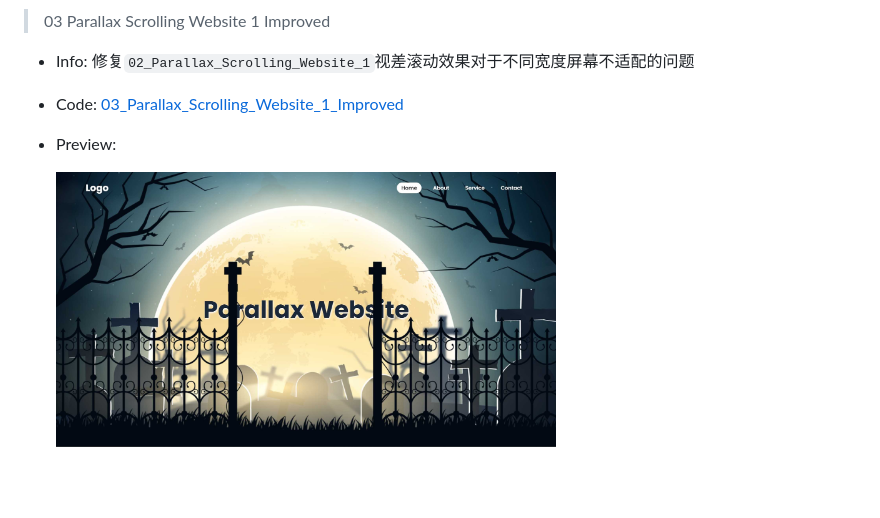
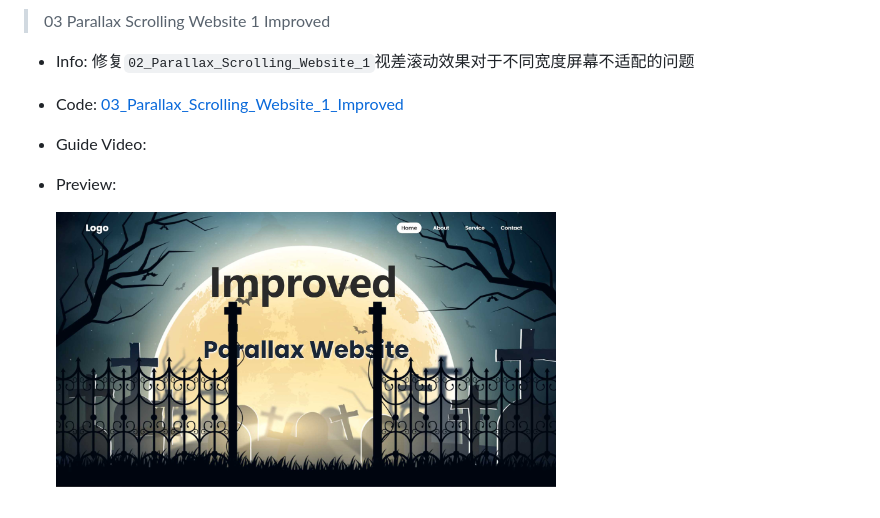
Before and after one commit to Aiden-L/Amazing-Pages, a Markdown page: README.md, the part around the change. Drawn GitHub-style; pictures changed too: Preview_Imgs/img_3.jpg (added); blank space fills up the shorter version.

Commit message:
docs: update 03 preview img

```diff
--- a/README.md
+++ b/README.md
@@ -27,6 +27,7 @@ Included excellent front-end page, source code is copied, only for learning refe
 > 03 Parallax Scrolling Website 1 Improved
 - Info: 修复`02_Parallax_Scrolling_Website_1`视差滚动效果对于不同宽度屏幕不适配的问题
 - Code: [03_Parallax_Scrolling_Website_1_Improved](03_Parallax_Scrolling_Website_1_Improved)
+- Guide Video:
 - Preview:
 
-  <img src="Preview_Imgs/img_2.jpg" width="500px">
+  <img src="Preview_Imgs/img_3.jpg" width="500px">
```
